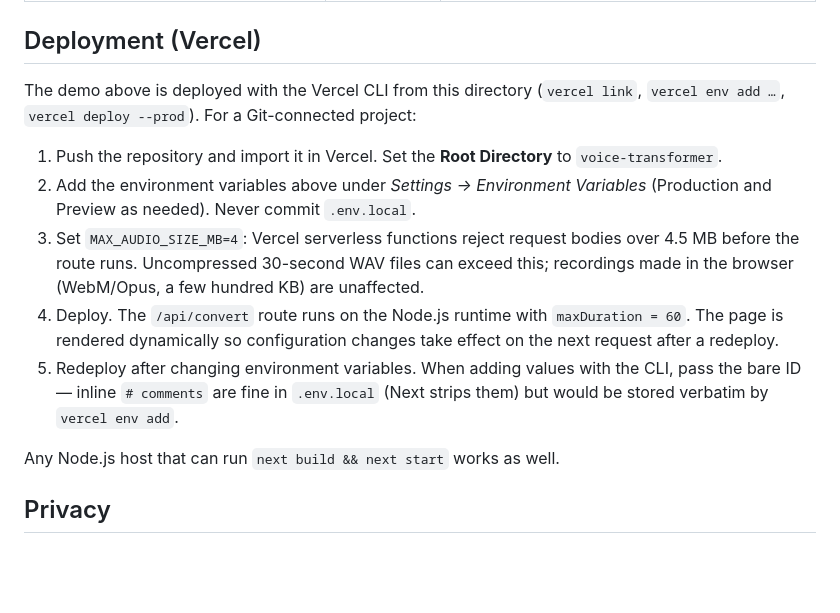
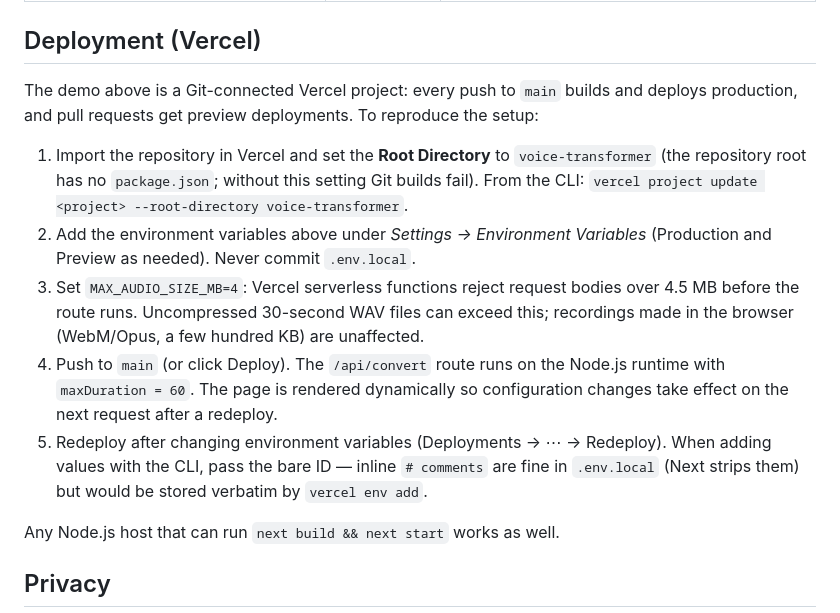
Before and after one commit to ARPANPATRA111/mm-lab, a Markdown page: voice-transformer/README.md, the part around the change. GitHub-like rendering; blank space fills up the shorter version.

Commit message:
docs(voice-transformer): describe the Git-connected Vercel deployment

```diff
--- a/voice-transformer/README.md
+++ b/voice-transformer/README.md
@@ -146,13 +146,13 @@ Every provider failure is logged server-side as `convert.provider_failed` with t
 
 ## Deployment (Vercel)
 
-The demo above is deployed with the Vercel CLI from this directory (`vercel link`, `vercel env add …`, `vercel deploy --prod`). For a Git-connected project:
+The demo above is a Git-connected Vercel project: every push to `main` builds and deploys production, and pull requests get preview deployments. To reproduce the setup:
 
-1. Push the repository and import it in Vercel. Set the **Root Directory** to `voice-transformer`.
+1. Import the repository in Vercel and set the **Root Directory** to `voice-transformer` (the repository root has no `package.json`; without this setting Git builds fail). From the CLI: `vercel project update <project> --root-directory voice-transformer`.
 2. Add the environment variables above under *Settings → Environment Variables* (Production and Preview as needed). Never commit `.env.local`.
 3. Set `MAX_AUDIO_SIZE_MB=4`: Vercel serverless functions reject request bodies over 4.5 MB before the route runs. Uncompressed 30-second WAV files can exceed this; recordings made in the browser (WebM/Opus, a few hundred KB) are unaffected.
-4. Deploy. The `/api/convert` route runs on the Node.js runtime with `maxDuration = 60`. The page is rendered dynamically so configuration changes take effect on the next request after a redeploy.
-5. Redeploy after changing environment variables. When adding values with the CLI, pass the bare ID — inline `# comments` are fine in `.env.local` (Next strips them) but would be stored verbatim by `vercel env add`.
+4. Push to `main` (or click Deploy). The `/api/convert` route runs on the Node.js runtime with `maxDuration = 60`. The page is rendered dynamically so configuration changes take effect on the next request after a redeploy.
+5. Redeploy after changing environment variables (Deployments → ⋯ → Redeploy). When adding values with the CLI, pass the bare ID — inline `# comments` are fine in `.env.local` (Next strips them) but would be stored verbatim by `vercel env add`.
 
 Any Node.js host that can run `next build && next start` works as well.
 
```
